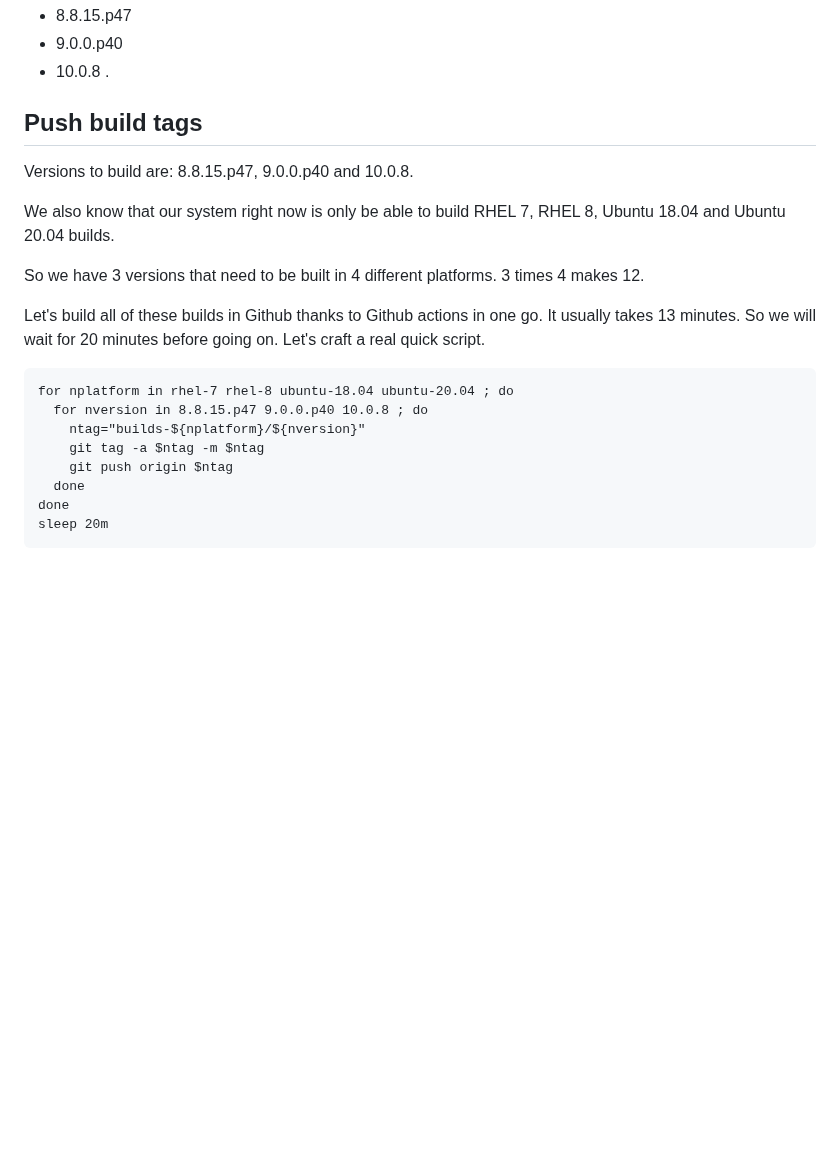
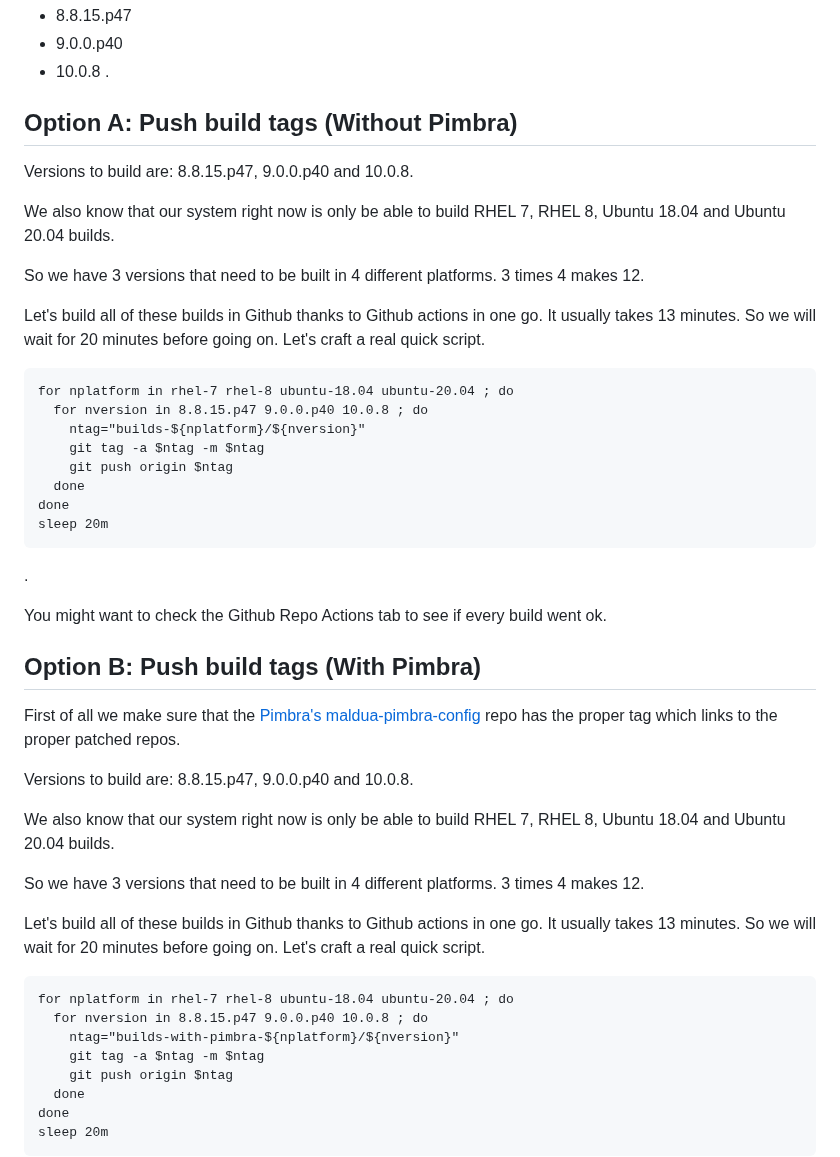
Before and after one commit to maldua/zimbra-foss-builder, a Markdown page: MAINTAINER-RELEASE.md, the part around the change. GitHub-like rendering; blank space fills up the shorter version.

Commit message:
MAINTAINER-RELEASE.md: Added specific Pimbra instructions.

````diff
--- a/MAINTAINER-RELEASE.md
+++ b/MAINTAINER-RELEASE.md
@@ -66,7 +66,7 @@ So we have managed to find out that we can build these tags:
 - 10.0.8
 .
 
-## Push build tags
+## Option A: Push build tags (Without Pimbra)
 
 Versions to build are: 8.8.15.p47, 9.0.0.p40 and 10.0.8.
 
@@ -81,6 +81,33 @@ Let's craft a real quick script.
 for nplatform in rhel-7 rhel-8 ubuntu-18.04 ubuntu-20.04 ; do
   for nversion in 8.8.15.p47 9.0.0.p40 10.0.8 ; do
     ntag="builds-${nplatform}/${nversion}"
+    git tag -a $ntag -m $ntag
+    git push origin $ntag
+  done
+done
+sleep 20m
+```
+.
+
+You might want to check the Github Repo Actions tab to see if every build went ok.
+
+## Option B: Push build tags (With Pimbra)
+
+First of all we make sure that the [Pimbra's maldua-pimbra-config](https://github.com/maldua-pimbra/maldua-pimbra-config) repo has the proper tag which links to the proper patched repos.
+
+Versions to build are: 8.8.15.p47, 9.0.0.p40 and 10.0.8.
+
+We also know that our system right now is only be able to build RHEL 7, RHEL 8, Ubuntu 18.04 and Ubuntu 20.04 builds.
+
+So we have 3 versions that need to be built in 4 different platforms. 3 times 4 makes 12.
+
+Let's build all of these builds in Github thanks to Github actions in one go. It usually takes 13 minutes. So we will wait for 20 minutes before going on.
+Let's craft a real quick script.
+
+```
+for nplatform in rhel-7 rhel-8 ubuntu-18.04 ubuntu-20.04 ; do
+  for nversion in 8.8.15.p47 9.0.0.p40 10.0.8 ; do
+    ntag="builds-with-pimbra-${nplatform}/${nversion}"
     git tag -a $ntag -m $ntag
     git push origin $ntag
   done
````
